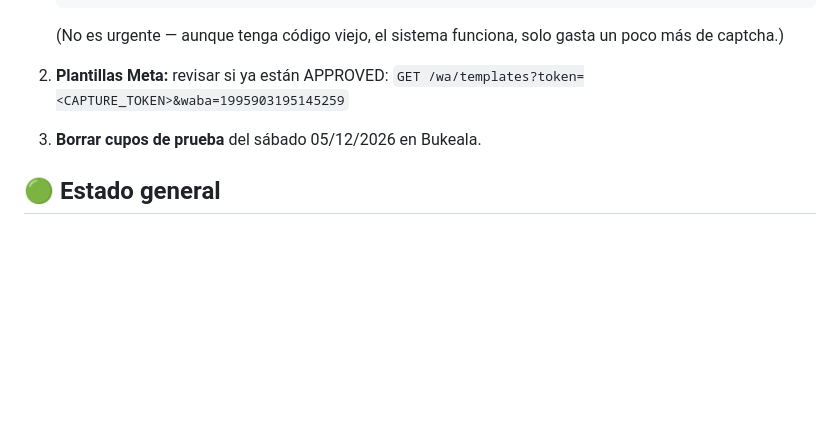
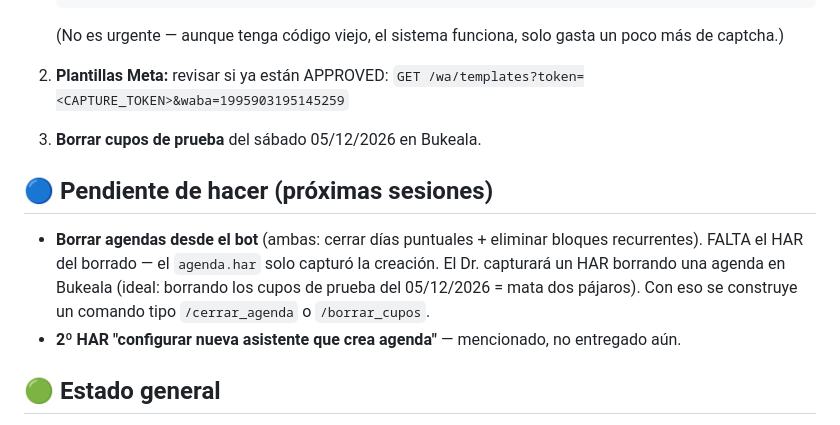
Before and after one commit to Ddropero/bukeala-bot, a Markdown page: ESTADO_2026-06-19.md, the part around the change. Drawn GitHub-style; blank space fills up the shorter version.

Commit message:
docs: anotar pendientes — borrar agendas (falta HAR) + 2o HAR asistente
Co-Authored-By: Claude Opus 4.8 (1M context) <noreply@anthropic.com>

```diff
--- a/ESTADO_2026-06-19.md
+++ b/ESTADO_2026-06-19.md
@@ -49,6 +49,15 @@ el Dr. dormía, con permiso para tomar decisiones.
 
 3. **Borrar cupos de prueba** del sábado 05/12/2026 en Bukeala.
 
+## 🔵 Pendiente de hacer (próximas sesiones)
+
+- **Borrar agendas desde el bot** (ambas: cerrar días puntuales + eliminar
+  bloques recurrentes). FALTA el HAR del borrado — el `agenda.har` solo capturó
+  la creación. El Dr. capturará un HAR borrando una agenda en Bukeala (ideal:
+  borrando los cupos de prueba del 05/12/2026 = mata dos pájaros). Con eso se
+  construye un comando tipo `/cerrar_agenda` o `/borrar_cupos`.
+- **2º HAR "configurar nueva asistente que crea agenda"** — mencionado, no entregado aún.
+
 ## 🟢 Estado general
 - Repo: privado, git limpio, último commit `32aaed2`.
 - Worker desplegado y sano. Todos los endpoints sensibles validan token (revisado).
```
